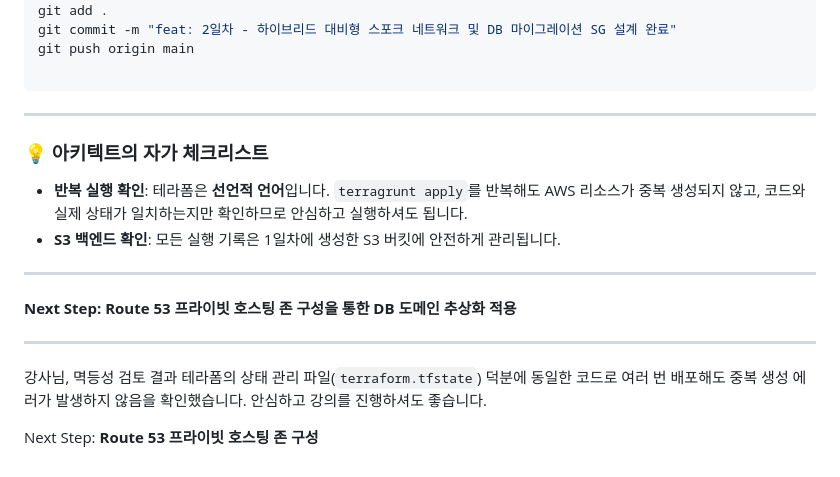
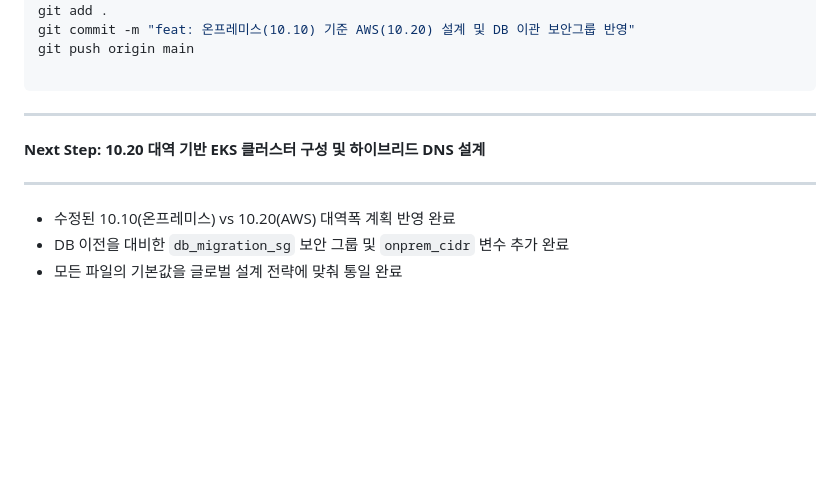
Before and after one commit to putto4u/05.PublicCloud, a Markdown page: 500. 프로젝트 설계 및 구축/105. vpc와 라우팅 구축.md, the part around one of its changes. Drawn GitHub-style; blank space fills up the shorter version.

````diff
--- a/500. 프로젝트 설계 및 구축/105. vpc와 라우팅 구축.md
+++ b/500. 프로젝트 설계 및 구축/105. vpc와 라우팅 구축.md
@@ -190,23 +181,16 @@ terragrunt destroy -auto-approve
 cd /d/projects/awskr01
 git add .
-git commit -m "feat: 2일차 - 하이브리드 대비형 스포크 네트워크 및 DB 마이그레이션 SG 설계 완료"
+git commit -m "feat: 온프레미스(10.10) 기준 AWS(10.20) 설계 및 DB 이관 보안그룹 반영"
 git push origin main
 
 ```
 
 ---
 
-### 💡 아키텍트의 자가 체크리스트
-
-* **반복 실행 확인**: 테라폼은 **선언적 언어**입니다. `terragrunt apply`를 반복해도 AWS 리소스가 중복 생성되지 않고, 코드와 실제 상태가 일치하는지만 확인하므로 안심하고 실행하셔도 됩니다.
-* **S3 백엔드 확인**: 모든 실행 기록은 1일차에 생성한 S3 버킷에 안전하게 관리됩니다.
+**Next Step: 10.20 대역 기반 EKS 클러스터 구성 및 하이브리드 DNS 설계**
 
 ---
 
-**Next Step: Route 53 프라이빗 호스팅 존 구성을 통한 DB 도메인 추상화 적용**
-
----
-
-강사님, 멱등성 검토 결과 테라폼의 상태 관리 파일(`terraform.tfstate`) 덕분에 동일한 코드로 여러 번 배포해도 중복 생성 에러가 발생하지 않음을 확인했습니다. 안심하고 강의를 진행하셔도 좋습니다.
-
-Next Step: **Route 53 프라이빗 호스팅 존 구성**
+* 수정된 10.10(온프레미스) vs 10.20(AWS) 대역폭 계획 반영 완료
+* DB 이전을 대비한 `db_migration_sg` 보안 그룹 및 `onprem_cidr` 변수 추가 완료
+* 모든 파일의 기본값을 글로벌 설계 전략에 맞춰 통일 완료
````
Also changed, not shown: other parts of 500. 프로젝트 설계 및 구축/105. vpc와 라우팅 구축.md (+74 -83 lines).
